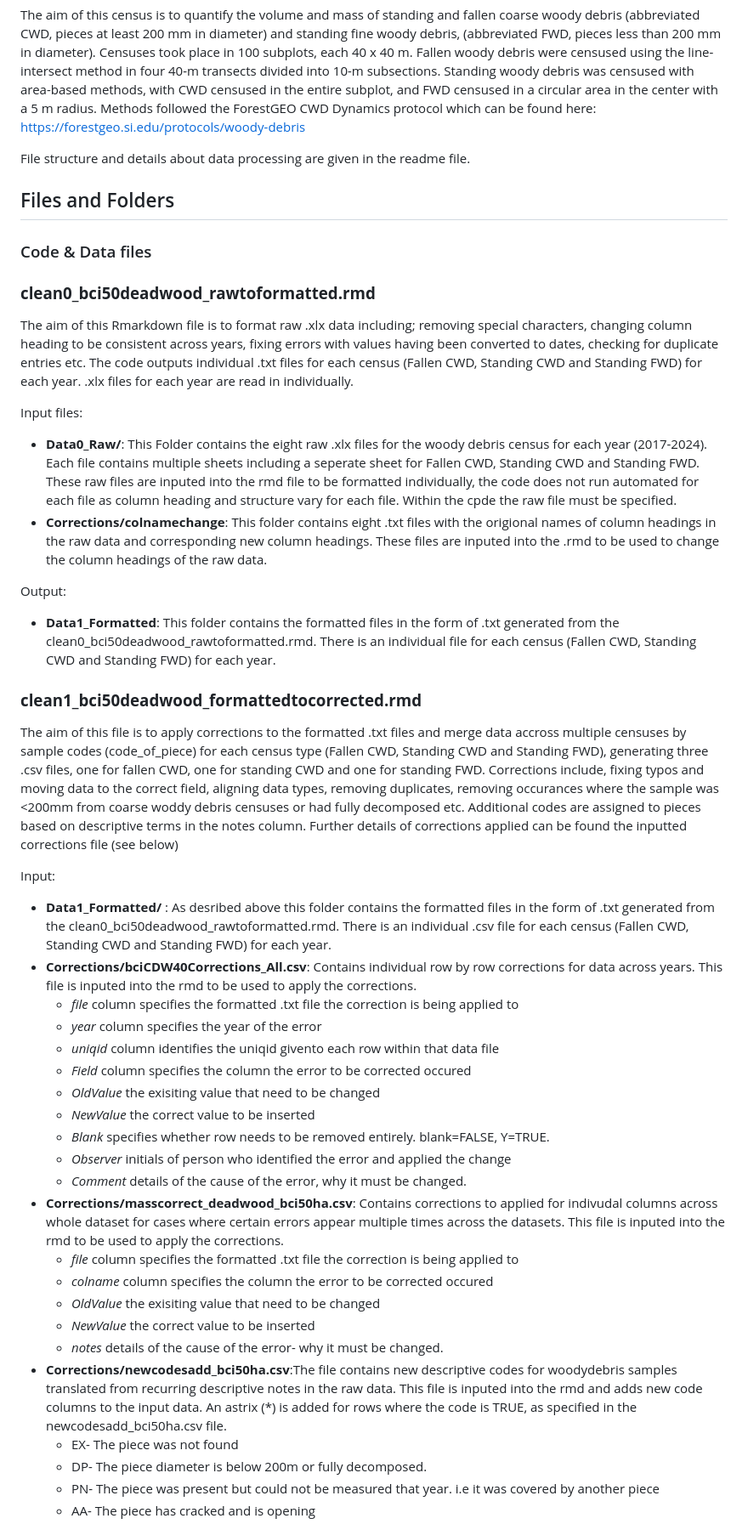
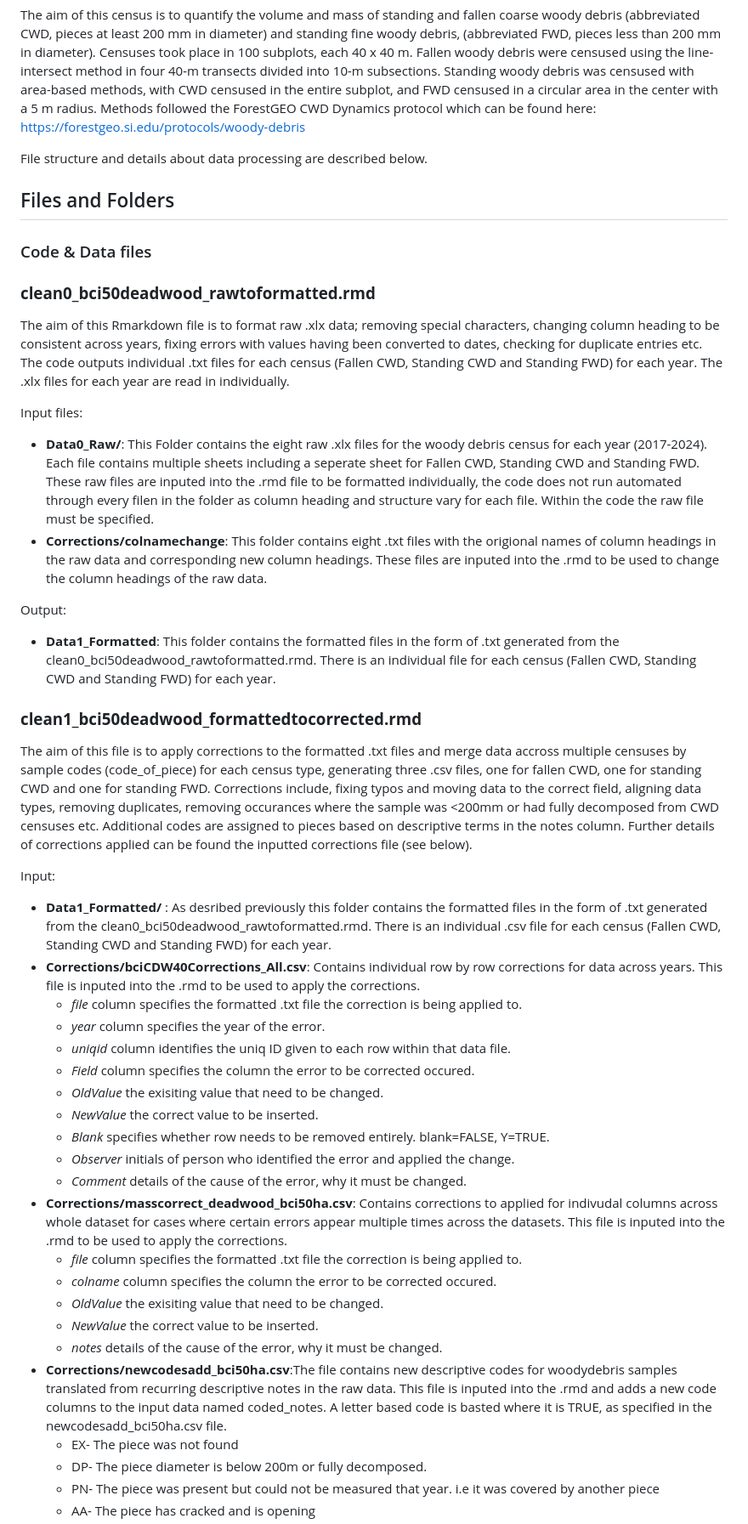
Before and after one commit to PitcherFfionLily/WoodyDebris-DataPipeline, a Markdown page: README.md, the part around the change printed below. Shown: that part at 85% size. Drawn GitHub-style.

```diff
--- a/README.md
+++ b/README.md
@@ -15,16 +15,16 @@ For complete datasets please refer to the following data publication:
 The aim of this census is to quantify the volume and mass of standing and fallen coarse woody debris (abbreviated CWD, pieces at least 200 mm in diameter) and standing fine woody debris, (abbreviated FWD, pieces less than 200 mm in diameter).  Censuses took place in 100 subplots, each 40 x 40 m.  Fallen woody debris were censused using the line-intersect method in four 40-m transects divided into 10-m subsections.  Standing woody debris was censused with area-based methods, with CWD censused in the entire subplot, and FWD censused in a circular area in the center with a 5 m radius.  Methods followed the ForestGEO CWD Dynamics protocol which can be found here:
 https://forestgeo.si.edu/protocols/woody-debris
 
-File structure and details about data processing are given in the readme file.
+File structure and details about data processing are described below.
 
 ## Files and Folders
 ### Code & Data files
 ### **clean0_bci50deadwood_rawtoformatted.rmd**
 
-The aim of this Rmarkdown file is to format raw .xlx data including; removing special characters, changing column heading to be consistent across years, fixing errors with values having been converted to dates, checking for duplicate entries etc. The code outputs individual .txt files for each census (Fallen CWD, Standing CWD and Standing FWD) for each year. .xlx files for each year are read in individually.
+The aim of this Rmarkdown file is to format raw .xlx data; removing special characters, changing column heading to be consistent across years, fixing errors with values having been converted to dates, checking for duplicate entries etc. The code outputs individual .txt files for each census (Fallen CWD, Standing CWD and Standing FWD) for each year. The .xlx files for each year are read in individually.
 
 Input files:
-- **Data0_Raw/**: This Folder contains the eight raw .xlx files for the woody debris census for each year (2017-2024). Each file contains multiple sheets including a seperate sheet for Fallen CWD, Standing CWD and Standing FWD. These raw files are inputed into the rmd file to be formatted individually, the code does not run automated for each file as column heading and structure vary for each file. Within the cpde the raw file must be specified.
+- **Data0_Raw/**: This Folder contains the eight raw .xlx files for the woody debris census for each year (2017-2024). Each file contains multiple sheets including a seperate sheet for Fallen CWD, Standing CWD and Standing FWD. These raw files are inputed into the .rmd file to be formatted individually, the code does not run automated through every filen in the folder as column heading and structure vary for each file. Within the code the raw file must be specified.
 - **Corrections/colnamechange**: This folder contains eight .txt files with the origional names of column headings in the raw data and corresponding new column headings. These files are inputed into the .rmd to be used to change the column headings of the raw data.
 
 Output:
@@ -32,28 +32,28 @@ Output:
 
 ### **clean1_bci50deadwood_formattedtocorrected.rmd**
 
-The aim of this file is to apply corrections to the formatted .txt files and merge data accross multiple censuses by sample codes (code_of_piece) for each census type (Fallen CWD, Standing CWD and Standing FWD), generating three .csv files, one for fallen CWD, one for standing CWD and  one for standing FWD. Corrections include, fixing typos and moving data to the correct field, aligning data types, removing duplicates, removing occurances where the sample was <200mm from coarse woddy debris censuses or had fully decomposed etc. Additional codes are assigned to pieces based on descriptive terms in the notes column. Further details of corrections applied can be found the inputted corrections file (see below)
+The aim of this file is to apply corrections to the formatted .txt files and merge data accross multiple censuses by sample codes (code_of_piece) for each census type, generating three .csv files, one for fallen CWD, one for standing CWD and  one for standing FWD. Corrections include, fixing typos and moving data to the correct field, aligning data types, removing duplicates, removing occurances where the sample was <200mm or had fully decomposed from CWD censuses etc. Additional codes are assigned to pieces based on descriptive terms in the notes column. Further details of corrections applied can be found the inputted corrections file (see below).
 
 
 Input:
-- **Data1_Formatted/** : As desribed above this folder contains the formatted  files in the form of .txt generated from the clean0_bci50deadwood_rawtoformatted.rmd. There is an individual .csv file for each census (Fallen CWD, Standing CWD and Standing FWD) for each year.
-- **Corrections/bciCDW40Corrections_All.csv**: Contains individual row by row corrections for data across years. This file is inputed into the rmd to be used to apply the corrections.
-  - *file* column specifies the formatted .txt file the correction is being applied to
-  - *year* column specifies the year of the error
-  - *uniqid* column identifies the uniqid givento each row within that data file
-  - *Field* column specifies the column the error to be corrected occured
-  - *OldValue* the exisiting value that need to be changed
-  - *NewValue* the correct value to be inserted
+- **Data1_Formatted/** : As desribed previously this folder contains the formatted files in the form of .txt generated from the clean0_bci50deadwood_rawtoformatted.rmd. There is an individual .csv file for each census (Fallen CWD, Standing CWD and Standing FWD) for each year.
+- **Corrections/bciCDW40Corrections_All.csv**: Contains individual row by row corrections for data across years. This file is inputed into the .rmd to be used to apply the corrections.
+  - *file* column specifies the formatted .txt file the correction is being applied to.
+  - *year* column specifies the year of the error.
+  - *uniqid* column identifies the uniq ID given to each row within that data file.
+  - *Field* column specifies the column the error to be corrected occured.
+  - *OldValue* the exisiting value that need to be changed.
+  - *NewValue* the correct value to be inserted.
   - *Blank* specifies whether row needs to be removed entirely. blank=FALSE, Y=TRUE.
-  - *Observer* initials of person who identified the error and applied the change
+  - *Observer* initials of person who identified the error and applied the change.
   - *Comment* details of the cause of the error, why it must be changed.
-- **Corrections/masscorrect_deadwood_bci50ha.csv**: Contains corrections to applied for indivudal columns across whole dataset for cases where certain errors appear multiple times across the datasets. This file is inputed into the rmd to be used to apply the corrections.
-  - *file* column specifies the formatted .txt file the correction is being applied to
-  - *colname* column specifies the column the error to be corrected occured
-  - *OldValue* the exisiting value that need to be changed
-  - *NewValue* the correct value to be inserted
-  - *notes* details of the cause of the error- why it must be changed.
-- **Corrections/newcodesadd_bci50ha.csv**:The file contains new descriptive codes for woodydebris samples translated from recurring descriptive notes in the raw data. This file is inputed into the rmd and adds new code columns to the input data. An astrix (*) is added for rows where the code is TRUE, as specified in the newcodesadd_bci50ha.csv file.
+- **Corrections/masscorrect_deadwood_bci50ha.csv**: Contains corrections to applied for indivudal columns across whole dataset for cases where certain errors appear multiple times across the datasets. This file is inputed into the .rmd to be used to apply the corrections.
+  - *file* column specifies the formatted .txt file the correction is being applied to.
+  - *colname* column specifies the column the error to be corrected occured.
+  - *OldValue* the exisiting value that need to be changed.
+  - *NewValue* the correct value to be inserted.
+  - *notes* details of the cause of the error, why it must be changed.
+- **Corrections/newcodesadd_bci50ha.csv**:The file contains new descriptive codes for woodydebris samples translated from recurring descriptive notes in the raw data. This file is inputed into the .rmd and adds a new code columns to the input data named coded_notes. A letter based code is basted where it is TRUE, as specified in the newcodesadd_bci50ha.csv file.
   - EX- The piece was not found
   - DP- The piece diameter is below 200m or fully decomposed.
   - PN- The piece was present but could not be measured that year. i.e it was covered by another piece
```
Also changed, not shown: other parts of README.md (+21 -21 lines).
